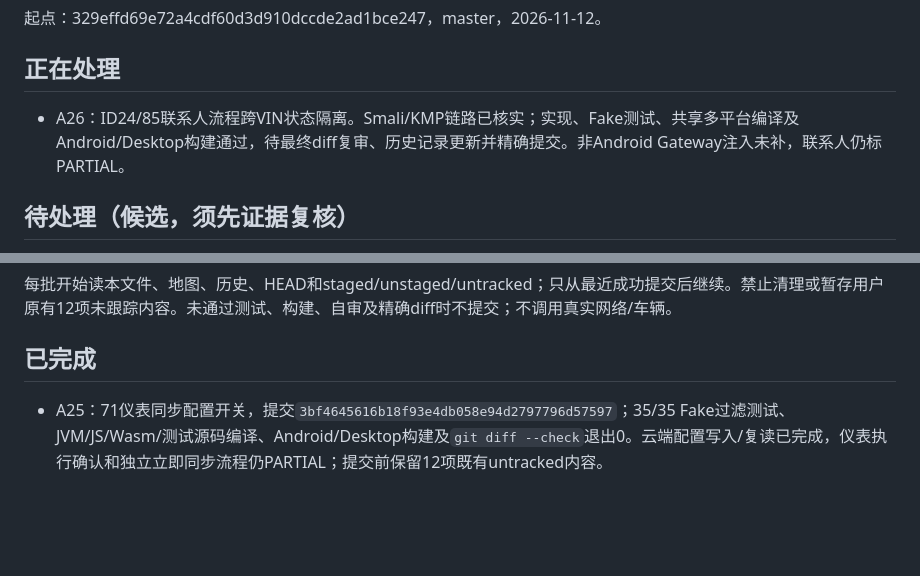
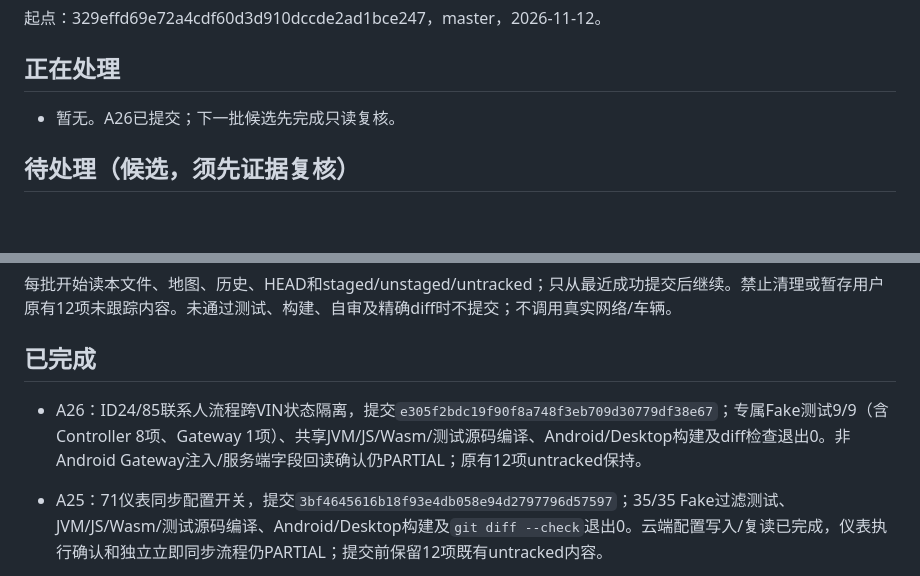
Before and after one commit to ghhccghk/YuRong, a Markdown page: docs/vehicle-settings/AUTONOMOUS_REPAIR_QUEUE.md, 2 parts joined by grey strips. GitHub-like rendering; blank space fills up the shorter version.

```diff
--- a/docs/vehicle-settings/AUTONOMOUS_REPAIR_QUEUE.md
+++ b/docs/vehicle-settings/AUTONOMOUS_REPAIR_QUEUE.md
@@ -4,7 +4,7 @@
 
 ## 正在处理
 
-- A26：ID24/85联系人流程跨VIN状态隔离。Smali/KMP链路已核实；实现、Fake测试、共享多平台编译及Android/Desktop构建通过，待最终diff复审、历史记录更新并精确提交。非Android Gateway注入未补，联系人仍标PARTIAL。
+- 暂无。A26已提交；下一批候选先完成只读复核。
 
 ## 待处理（候选，须先证据复核）
 
@@ -28,6 +28,8 @@
 每批开始读本文件、地图、历史、HEAD和staged/unstaged/untracked；只从最近成功提交后继续。禁止清理或暂存用户原有12项未跟踪内容。未通过测试、构建、自审及精确diff时不提交；不调用真实网络/车辆。
 
 ## 已完成
+
+- A26：ID24/85联系人流程跨VIN状态隔离，提交`e305f2bdc19f90f8a748f3eb709d30779df38e67`；专属Fake测试9/9（含Controller 8项、Gateway 1项）、共享JVM/JS/Wasm/测试源码编译、Android/Desktop构建及diff检查退出0。非Android Gateway注入/服务端字段回读确认仍PARTIAL；原有12项untracked保持。
 
 - A25：71仪表同步配置开关，提交`3bf4645616b18f93e4db058e94d2797796d57597`；35/35 Fake过滤测试、JVM/JS/Wasm/测试源码编译、Android/Desktop构建及`git diff --check`退出0。云端配置写入/复读已完成，仪表执行确认和独立立即同步流程仍PARTIAL；提交前保留12项既有untracked内容。
 
```
Also changed, not shown: docs/vehicle-settings/AUTONOMOUS_REPAIR_HISTORY.md (+2 -1 lines).
